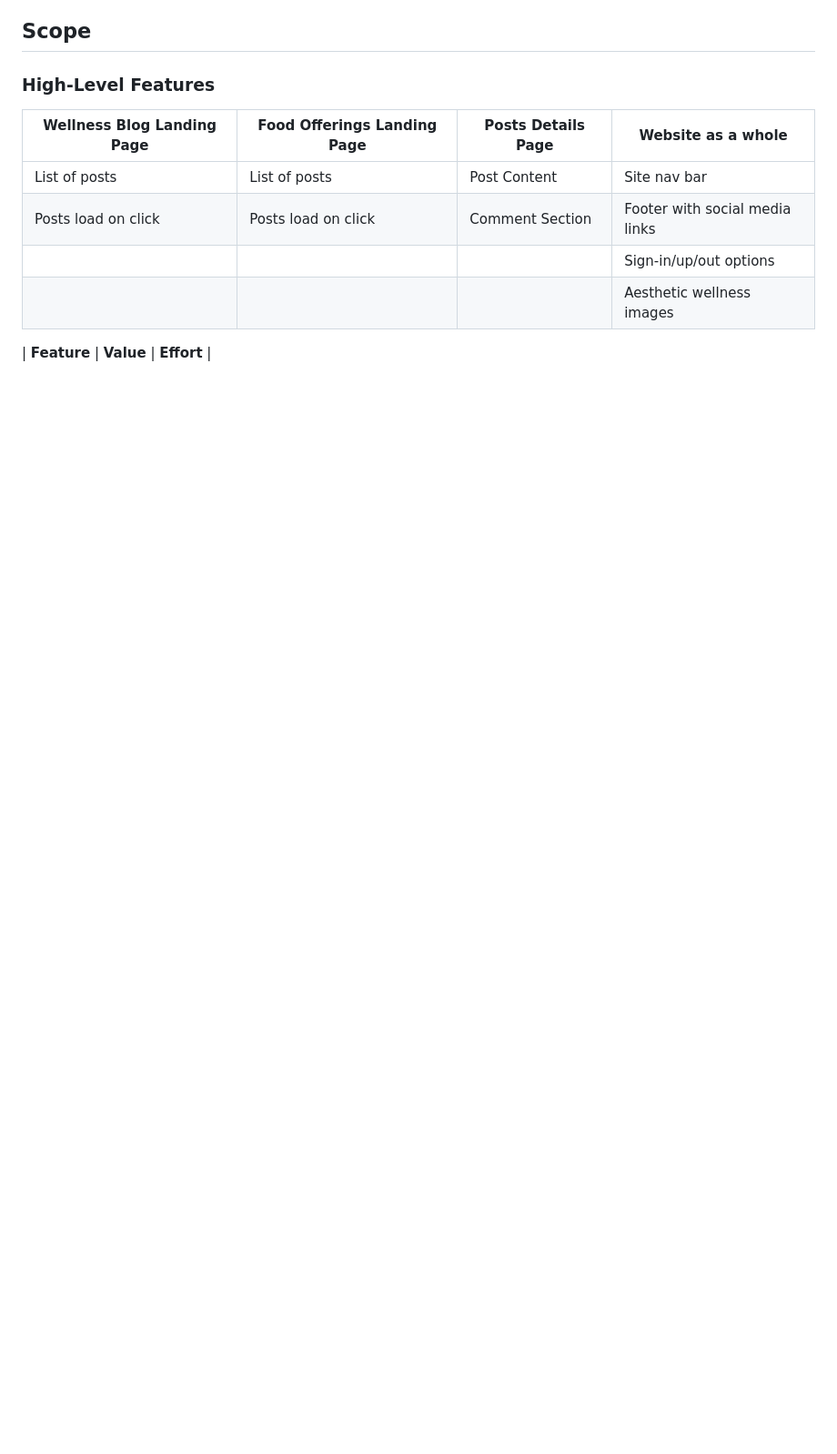
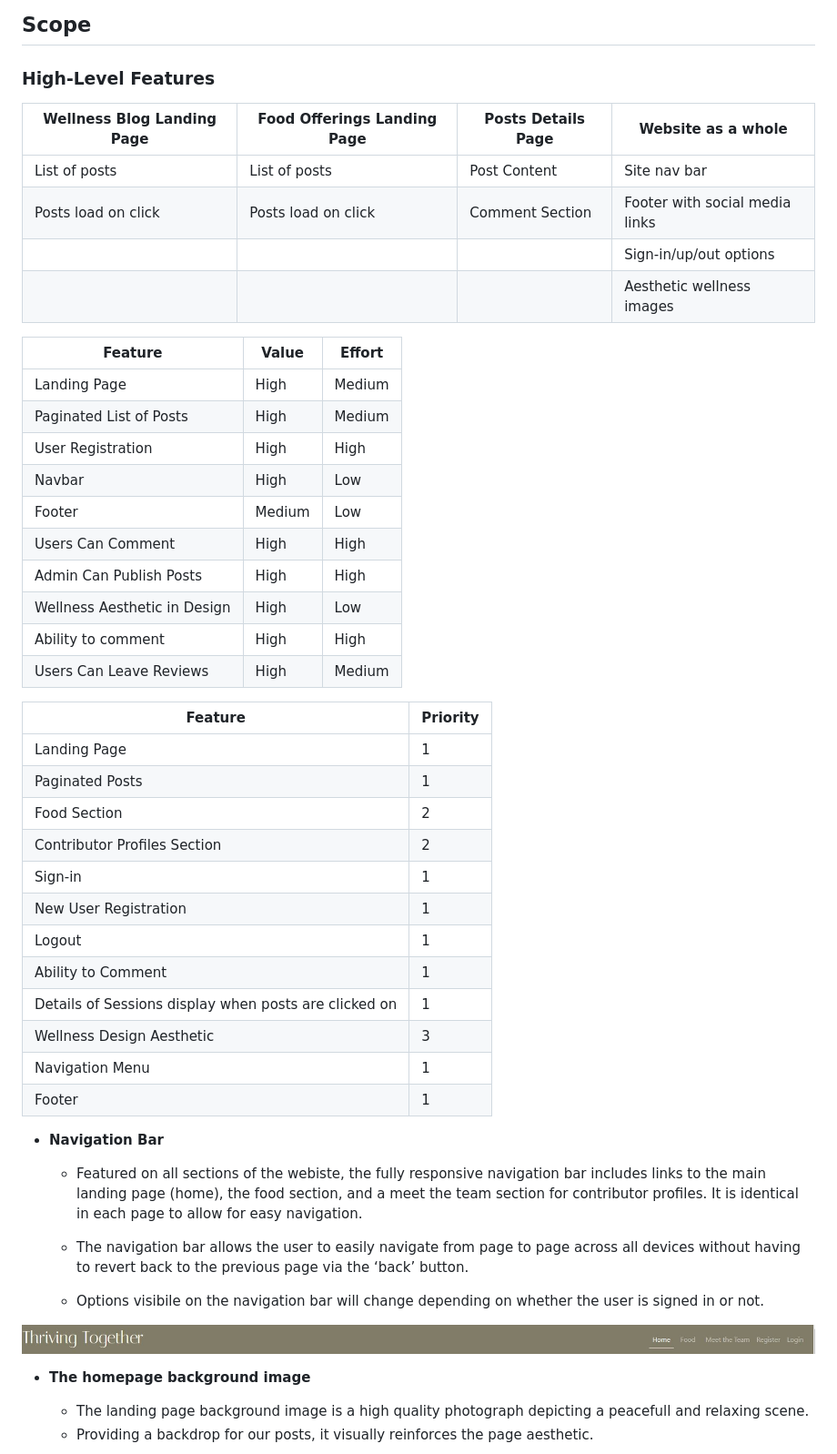
Before and after one commit to Libbu/Full-Craic, a Markdown page: README.md, the part around one of its changes. Shown at 91% size. GitHub-like rendering; blank space fills up the shorter version.

Commit message:
readme content

```diff
--- a/README.md
+++ b/README.md
@@ -46,3 +45,45 @@ The sites navigation has been kept very simple to adhere to the Minimum Viable P
 
 
 |  **Feature** | **Value**  |  **Effort** |
+|---|---|---|
+| Landing Page  |  High |  Medium |
+| Paginated List of Posts  | High  |  Medium |
+| User Registration  | High  | High  |
+| Navbar  |  High | Low  |
+| Footer    | Medium  |Low   |
+| Users Can Comment | High | High |
+| Admin Can Publish Posts |  High | High |
+| Wellness Aesthetic in Design    | High  |Low   |
+| Ability to comment | High | High |
+| Users Can Leave Reviews|  High | Medium |
+
+| Feature  |  Priority |
+|---|---|
+| Landing Page | 1  |
+| Paginated Posts | 1 |
+| Food Section | 2  |
+| Contributor Profiles Section | 2  |
+| Sign-in  | 1 |
+| New User Registration | 1  |
+| Logout | 1  |
+| Ability to Comment | 1  |
+| Details of Sessions display when posts are clicked on | 1 |
+| Wellness Design Aesthetic | 3  |
+| Navigation Menu | 1 |
+| Footer | 1  |
+
+- __Navigation Bar__
+
+  - Featured on all sections of the webiste, the fully responsive navigation bar includes links to the main landing page (home), the food section, and a meet the team section for contributor profiles. It is identical in each page to allow for easy navigation.
+
+  - The navigation bar allows the user to easily navigate from page to page across all devices without having to revert back to the previous page via the ‘back’ button.
+
+  - Options visibile on the navigation bar will change depending on whether the user is signed in or not.
+
+![Nav Bar](https://github.com/Libbu/Full-Craic/blob/main/media/navbar.JPG)
+
+- __The homepage background image__
+
+  - The landing page background image is a high quality photograph depicting a peacefull and relaxing scene.
+  - Providing a backdrop for our posts, it visually reinforces the page aesthetic.
+
```
Also changed, not shown: other parts of README.md (+43 -2 lines), media/aband1.png (added), media/aband2.png (added), media/aband3.png (added), media/lowfidblogpost.png (added), media/lowfidlandpage.png (added), media/lowfidsignup.png (added).
